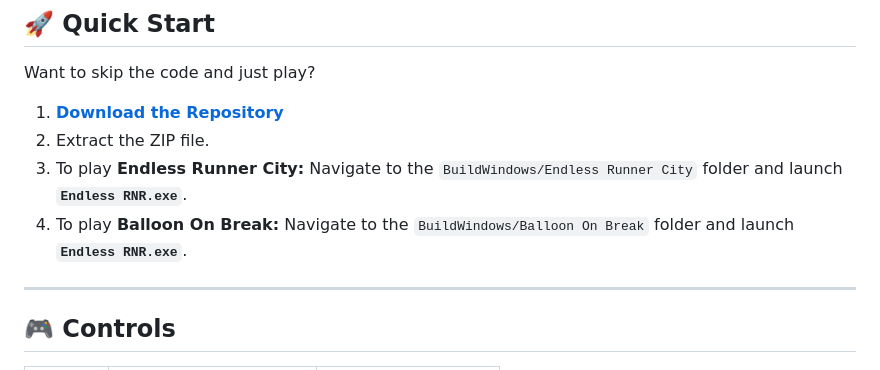
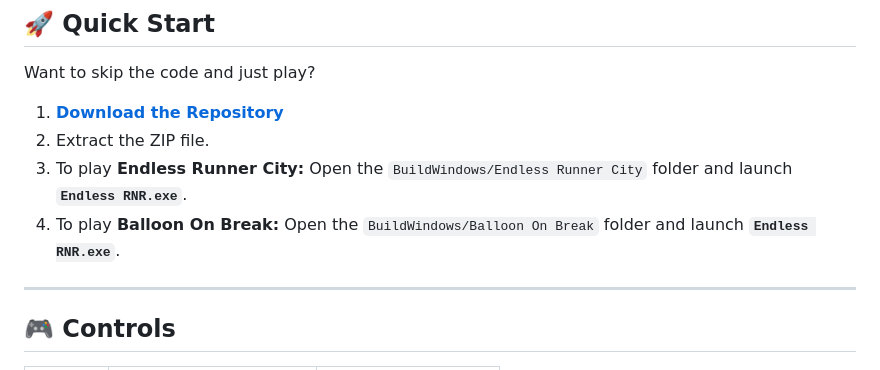
Before and after one commit to Frext/unity-jpp-mission-3, a Markdown page: README.md, the part around the change. GitHub-like rendering.

```diff
--- a/README.md
+++ b/README.md
@@ -19,8 +19,8 @@ Want to skip the code and just play?
 
 1. **[Download the Repository](https://github.com/Frext/unity-jpp-mission-3/archive/refs/heads/main.zip)**
 2. Extract the ZIP file.
-3. To play **Endless Runner City:** Navigate to the `BuildWindows/Endless Runner City` folder and launch **`Endless RNR.exe`**.
-4. To play **Balloon On Break:** Navigate to the `BuildWindows/Balloon On Break` folder and launch **`Endless RNR.exe`**.
+3. To play **Endless Runner City:** Open the `BuildWindows/Endless Runner City` folder and launch **`Endless RNR.exe`**.
+4. To play **Balloon On Break:** Open the `BuildWindows/Balloon On Break` folder and launch **`Endless RNR.exe`**.
 
 ---
 
```
